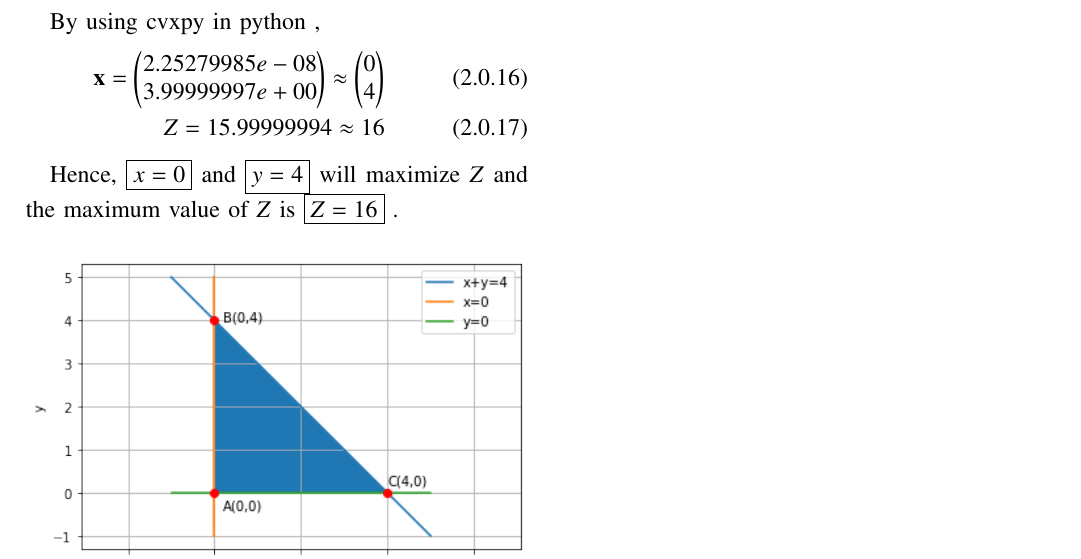
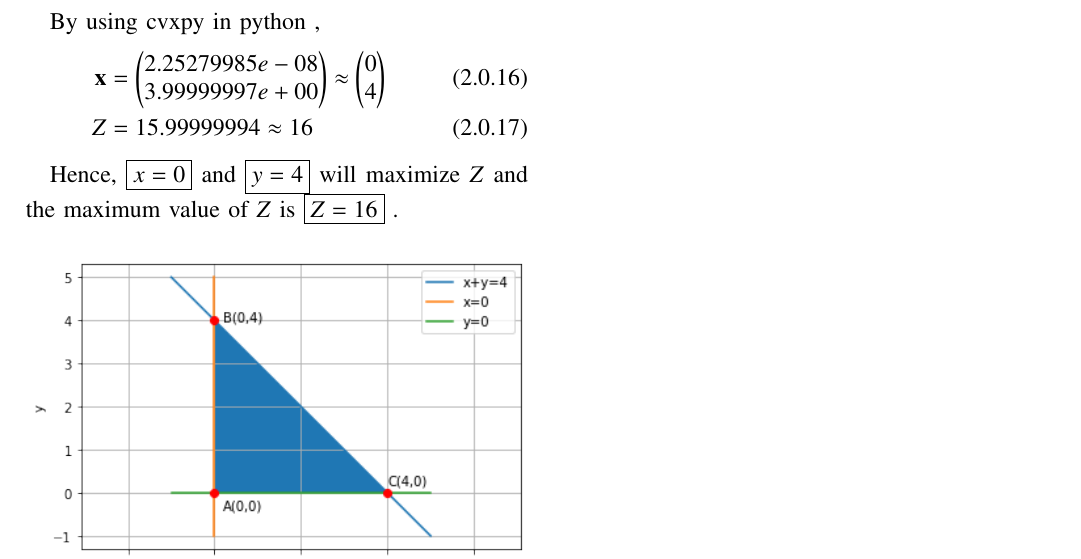
Before and after one commit to ka-raja-babu/Matrix-Theory, a LaTeX problem sheet (Assignment15/Assignment15.tex): part of page 2 of 2, cut so that both start at the same text. Compiled offline with pdfLaTeX.

Commit message:
Add files via upload

```diff
--- a/Assignment15/Assignment15.tex
+++ b/Assignment15/Assignment15.tex
@@ -202,8 +202,8 @@ $\therefore$ Optimal solution is given by
 
 By using cvxpy in python ,
 \begin{align}
-    \vec{x}=\myvec{2.25279985e-08\\3.99999997e+00} \approx \myvec{0 \\ 4} \\
-    Z = 15.99999994 \approx 16
+    \vec{x} &= \myvec{2.25279985e-08\\3.99999997e+00} \approx \myvec{0 \\ 4} \\
+    Z &= 15.99999994 \approx 16
 \end{align}
 
 Hence, \boxed{x=0} and \boxed{y=4} will maximize $Z$ and the maximum value of $Z$ is \boxed{Z=16} .
```
Also changed, not shown: Assignment15/Assignment15.pdf.
